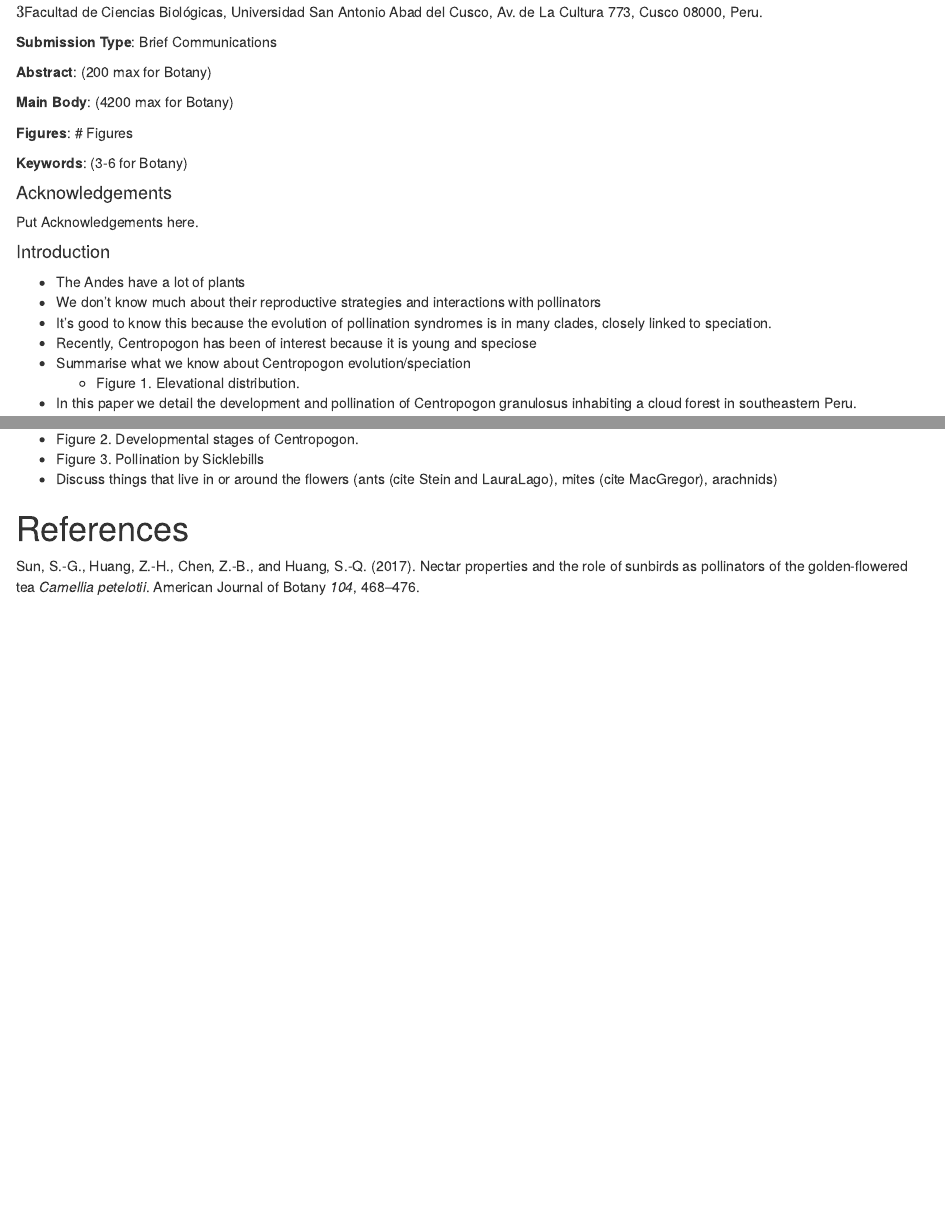
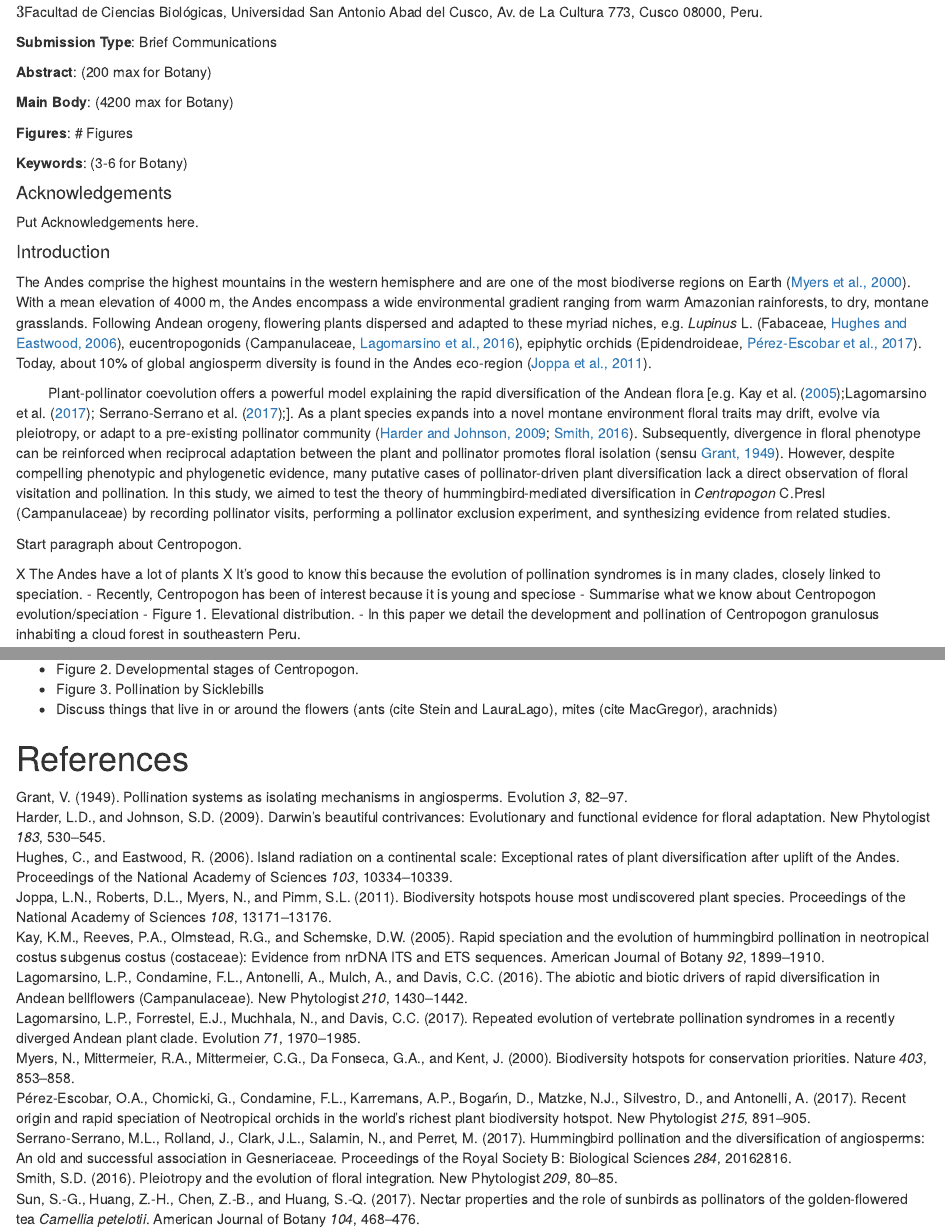
Before and after one commit to mannfred/centropogon_eutoxeres, an R Markdown document (Writing/centropogon_biology.Rmd): the page in a window 1100 px wide, from 280 px down, and a second part further down, joined at a grey line. Rendered offline with R 4.5, knitr and Pandoc, with nearby package versions; drawn as R Markdown's standard HTML page in place of the format the file asks for.

Commit message:
start intro

```diff
--- a/Writing/centropogon_biology.Rmd
+++ b/Writing/centropogon_biology.Rmd
@@ -58,9 +58,19 @@ Put Acknowledgements here.
 
 #### Introduction
 
-- The Andes have a lot of plants
-- We don't know much about their reproductive strategies and interactions with pollinators
-- It's good to know this because the evolution of pollination syndromes is in many clades, closely linked to speciation.
+
+The Andes comprise the highest mountains in the western hemisphere and are one of the most biodiverse regions on Earth [@myers_2000]. With a mean elevation of 4000 m, the Andes encompass a wide environmental gradient ranging from warm Amazonian rainforests, to dry, montane grasslands. Following Andean orogeny, flowering plants dispersed and adapted to these myriad niches, e.g. _Lupinus_ L. [Fabaceae, @hughes_2006], eucentropogonids [Campanulaceae, @lagomarsino_2016], epiphytic orchids [Epidendroideae, @perez_2017]. Today, about 10% of global angiosperm diversity is found in the Andes eco-region [@joppa_2011].
+
+&emsp;&emsp; Plant-pollinator coevolution offers a powerful model explaining the rapid diversification of the Andean flora [e.g. @kay_2005;@lagomarsino_2017; @serrano_2017;]. As a plant species expands into a novel montane environment floral traits may drift, evolve via pleiotropy, or adapt to a pre-existing pollinator community [@harder_2009; @smith_2016]. Subsequently, divergence in floral phenotype can be reinforced when reciprocal adaptation between the plant and pollinator promotes floral isolation [sensu @grant_1949]. However, despite compelling phenotypic and phylogenetic evidence, many putative cases of pollinator-driven plant diversification lack a direct observation of floral visitation and pollination. In this study, we aimed to test the theory of hummingbird-mediated diversification in _Centropogon_ C.Presl (Campanulaceae) by recording pollinator visits, performing a pollinator exclusion experiment, and synthesizing evidence from related studies.
+
+Start paragraph about Centropogon.
+
+
+
+
+
+X The Andes have a lot of plants
+X It's good to know this because the evolution of pollination syndromes is in many clades, closely linked to speciation.
 - Recently, Centropogon has been of interest because it is young and speciose
 - Summarise what we know about Centropogon evolution/speciation
   - Figure 1. Elevational distribution.
--- a/Writing/centropogon_biology.bib
+++ b/Writing/centropogon_biology.bib
@@ -1,3 +1,123 @@
+@article{grant_1949,
+author = {Grant, Verne},
+title = {Pollination systems as isolating mechanisms in angiosperms},
+journal = {Evolution},
+volume = {3},
+number = {1},
+pages = {82-97},
+year = {1949}
+}
+
+@article{harder_2009,
+  title={Darwin's beautiful contrivances: evolutionary and functional evidence for floral adaptation},
+  author={Harder, Lawrence D and Johnson, Steven D},
+  journal={New Phytologist},
+  volume={183},
+  number={3},
+  pages={530--545},
+  year={2009},
+  publisher={Wiley Online Library}
+}
+
+@article{hughes_2006,
+  title={Island radiation on a continental scale: exceptional rates of plant diversification after uplift of the {A}ndes},
+  author={Hughes, Colin and Eastwood, Ruth},
+  journal={Proceedings of the National Academy of Sciences},
+  volume={103},
+  number={27},
+  pages={10334--10339},
+  year={2006},
+  publisher={National Acad Sciences}
+}
+
+@article{kay_2005,
+  title={Rapid speciation and the evolution of hummingbird pollination in neotropical Costus subgenus Costus (Costaceae): evidence from nrDNA ITS and ETS sequences},
+  author={Kay, Kathleen M and Reeves, Patrick A and Olmstead, Richard G and Schemske, Douglas W},
+  journal={American Journal of Botany},
+  volume={92},
+  number={11},
+  pages={1899--1910},
+  year={2005},
+  publisher={Wiley Online Library}
+}
+
+@article{joppa_2011,
+  title={Biodiversity hotspots house most undiscovered plant species},
+  author={Joppa, Lucas N and Roberts, David L and Myers, Norman and Pimm, Stuart L},
+  journal={Proceedings of the National Academy of Sciences},
+  volume={108},
+  number={32},
+  pages={13171--13176},
+  year={2011},
+  publisher={National Acad Sciences}
+}
+
+@article{lagomarsino_2016,
+  title={The abiotic and biotic drivers of rapid diversification in {A}ndean bellflowers ({C}ampanulaceae)},
+  author={Lagomarsino, Laura P and Condamine, Fabien L and Antonelli, Alexandre and Mulch, Andreas and Davis, Charles C},
+  journal={New Phytologist},
+  volume={210},
+  number={4},
+  pages={1430--1442},
+  year={2016},
+  publisher={Wiley Online Library}
+}
+
+@article{lagomarsino_2017,
+  title={Repeated evolution of vertebrate pollination syndromes in a recently diverged {A}ndean plant clade},
+  author={Lagomarsino, Laura P and Forrestel, Elisabeth J and Muchhala, Nathan and Davis, Charles C},
+  journal={Evolution},
+  volume={71},
+  number={8},
+  pages={1970--1985},
+  year={2017},
+  publisher={Wiley Online Library}
+}
+
+@article{myers_2000,
+  title={Biodiversity hotspots for conservation priorities},
+  author={Myers, Norman and Mittermeier, Russell A and Mittermeier, Cristina G and Da Fonseca, Gustavo AB and Kent, Jennifer},
+  journal={Nature},
+  volume={403},
+  number={6772},
+  pages={853--858},
+  year={2000},
+  publisher={Nature Publishing Group}
+}
+
+@article{perez_2017,
+  title={Recent origin and rapid speciation of {N}eotropical orchids in the world's richest plant biodiversity hotspot},
+  author={P{\'e}rez-Escobar, Oscar Alejandro and Chomicki, Guillaume and Condamine, Fabien L and Karremans, Adam P and Bogar{\'\i}n, Diego and Matzke, Nicholas J and Silvestro, Daniele and Antonelli, Alexandre},
+  journal={New Phytologist},
+  volume={215},
+  number={2},
+  pages={891--905},
+  year={2017},
+  publisher={Wiley Online Library}
+}
+
+@article{serrano_2017,
+  title={Hummingbird pollination and the diversification of angiosperms: an old and successful association in {G}esneriaceae},
+  author={Serrano-Serrano, Martha Liliana and Rolland, Jonathan and Clark, John L and Salamin, Nicolas and Perret, Mathieu},
+  journal={Proceedings of the Royal Society B: Biological Sciences},
+  volume={284},
+  number={1852},
+  pages={20162816},
+  year={2017},
+  publisher={The Royal Society}
+}
+
+@article{smith_2016,
+  title={Pleiotropy and the evolution of floral integration},
+  author={Smith, Stacey D},
+  journal={New Phytologist},
+  volume={209},
+  number={1},
+  pages={80--85},
+  year={2016},
+  publisher={Wiley Online Library}
+}
+
 @article{sun_2017,
   title={Nectar properties and the role of sunbirds as pollinators of the golden-flowered tea \textit{{C}amellia petelotii}},
   author={Sun, Shi-Guo and Huang, Zhi-Huan and Chen, Zhi-Bao and Huang, Shuang-Quan},
```
